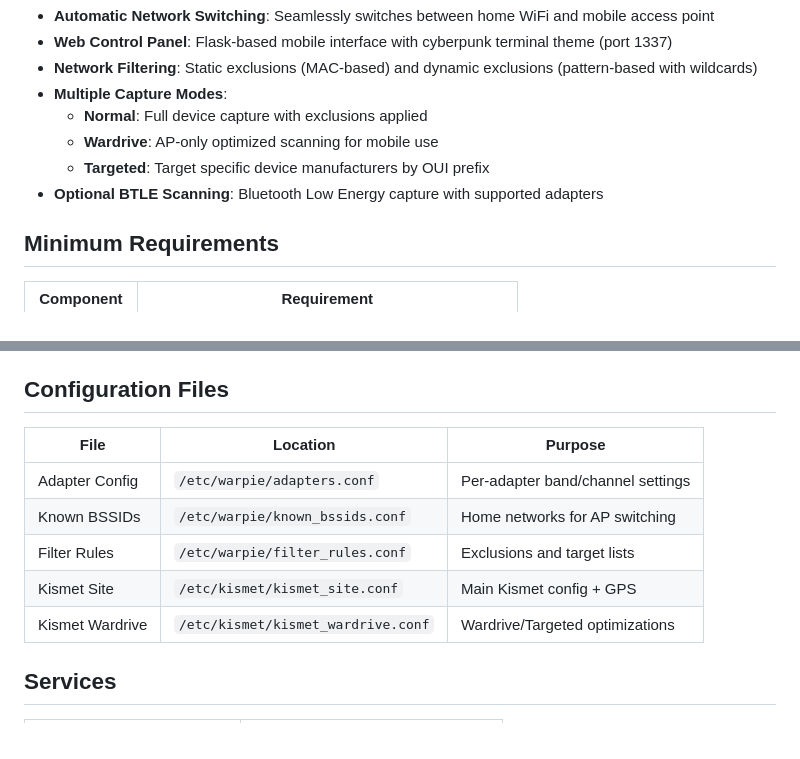
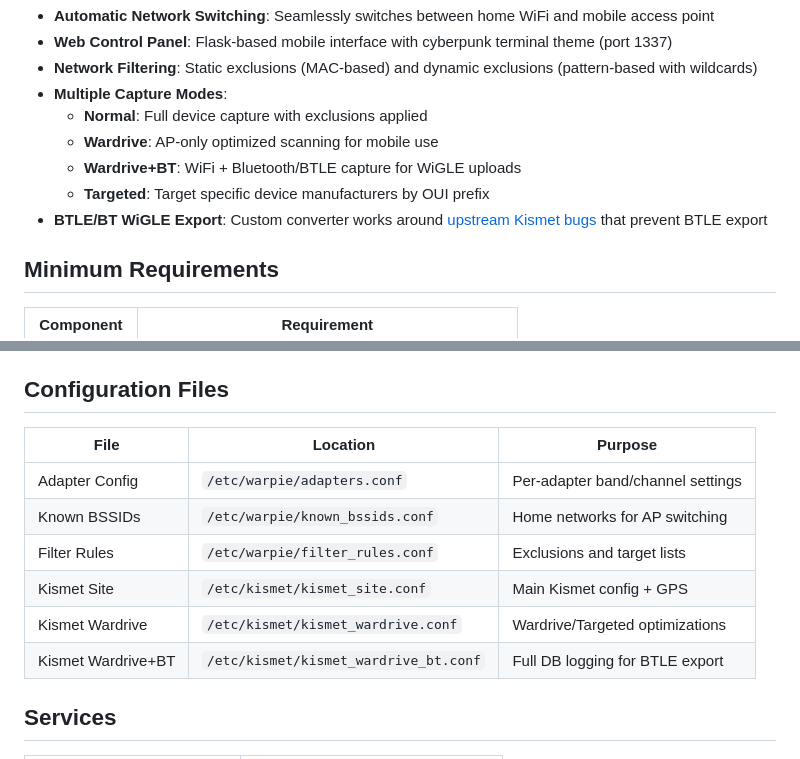
Before and after one commit to PoppaShell/WarPie, a Markdown page: README.md, 2 parts joined by grey strips. Rendered like a GitHub page.

```diff
--- a/README.md
+++ b/README.md
@@ -12,8 +12,9 @@ A complete wardriving and wireless research platform for Raspberry Pi OS, featur
 - **Multiple Capture Modes**:
   - **Normal**: Full device capture with exclusions applied
   - **Wardrive**: AP-only optimized scanning for mobile use
+  - **Wardrive+BT**: WiFi + Bluetooth/BTLE capture for WiGLE uploads
   - **Targeted**: Target specific device manufacturers by OUI prefix
-- **Optional BTLE Scanning**: Bluetooth Low Energy capture with supported adapters
+- **BTLE/BT WiGLE Export**: Custom converter works around [upstream Kismet bugs](https://github.com/kismetwireless/kismet/issues/514) that prevent BTLE export
 
 ## Minimum Requirements
 
@@ -127,13 +138,14 @@ Removed during post-processing. For networks with rotating MACs. Wildcards suppo
 
 ## Configuration Files
 
-| File            | Location                          | Purpose                          |
-| --------------- | --------------------------------- | -------------------------------- |
-| Adapter Config  | `/etc/warpie/adapters.conf`       | Per-adapter band/channel settings |
-| Known BSSIDs    | `/etc/warpie/known_bssids.conf`   | Home networks for AP switching   |
-| Filter Rules    | `/etc/warpie/filter_rules.conf`   | Exclusions and target lists      |
-| Kismet Site     | `/etc/kismet/kismet_site.conf`    | Main Kismet config + GPS         |
-| Kismet Wardrive | `/etc/kismet/kismet_wardrive.conf` | Wardrive/Targeted optimizations  |
+| File               | Location                              | Purpose                           |
+| ------------------ | ------------------------------------- | --------------------------------- |
+| Adapter Config     | `/etc/warpie/adapters.conf`           | Per-adapter band/channel settings |
+| Known BSSIDs       | `/etc/warpie/known_bssids.conf`       | Home networks for AP switching    |
+| Filter Rules       | `/etc/warpie/filter_rules.conf`       | Exclusions and target lists       |
+| Kismet Site        | `/etc/kismet/kismet_site.conf`        | Main Kismet config + GPS          |
+| Kismet Wardrive    | `/etc/kismet/kismet_wardrive.conf`    | Wardrive/Targeted optimizations   |
+| Kismet Wardrive+BT | `/etc/kismet/kismet_wardrive_bt.conf` | Full DB logging for BTLE export   |
 
 ## Services
 
```
Also changed, not shown: other parts of README.md (+34 -3 lines), docs/QUICK_REFERENCE.md (+18 -0 lines).
